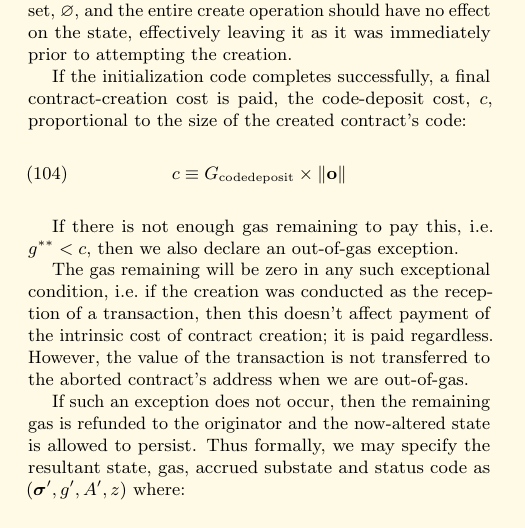
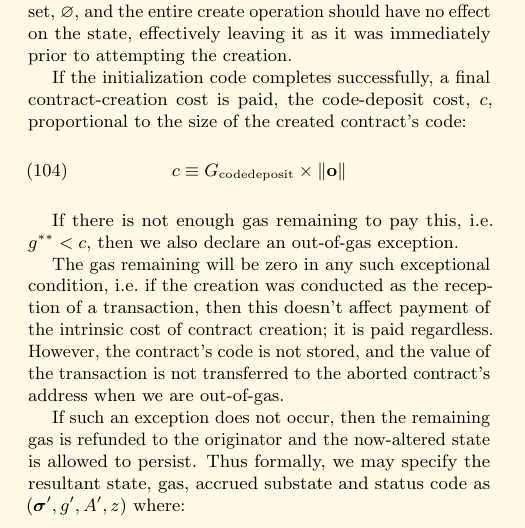
Before and after one commit to ethereum/yellowpaper, a LaTeX paper (Paper.tex): part of one column of page 10 of 41, cut so that both start at the same text. Compiled offline with pdfLaTeX; a LaTeX package or settings file that is missing is left out.

Commit message:
Add more clear explanation for out-of-gas exception
7. Contract Creation
https://github.com/ethereum/yellowpaper/blob/934279c87ab7e58c4d06f4042642afcfdab1f412/Paper.tex#L877

```diff
--- a/Paper.tex
+++ b/Paper.tex
@@ -874,7 +874,7 @@ c \equiv G_{\mathrm{codedeposit}} \times \lVert \mathbf{o} \rVert
 
 If there is not enough gas remaining to pay this, \ie $g^{**} < c$, then we also declare an out-of-gas exception.
 
-The gas remaining will be zero in any such exceptional condition, \ie if the creation was conducted as the reception of a transaction, then this doesn't affect payment of the intrinsic cost of contract creation; it is paid regardless. However, the value of the transaction is not transferred to the aborted contract's address when we are out-of-gas.
+The gas remaining will be zero in any such exceptional condition, \ie if the creation was conducted as the reception of a transaction, then this doesn't affect payment of the intrinsic cost of contract creation; it is paid regardless. However, the contract's code is not stored, and the value of the transaction is not transferred to the aborted contract's address when we are out-of-gas.
 
 If such an exception does not occur, then the remaining gas is refunded to the originator and the now-altered state is allowed to persist. Thus formally, we may specify the resultant state, gas, accrued substate and status code as $(\boldsymbol{\sigma}', g', A', z)$ where:
 
```
